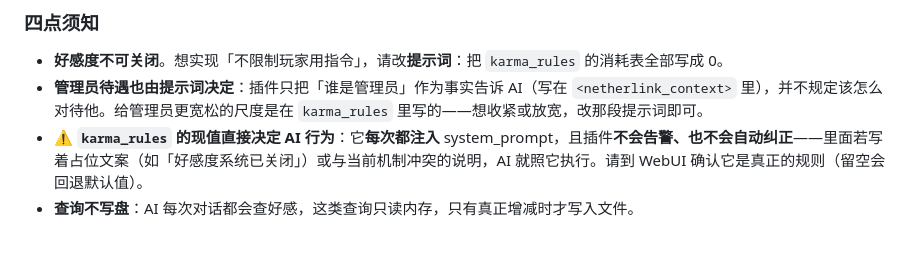
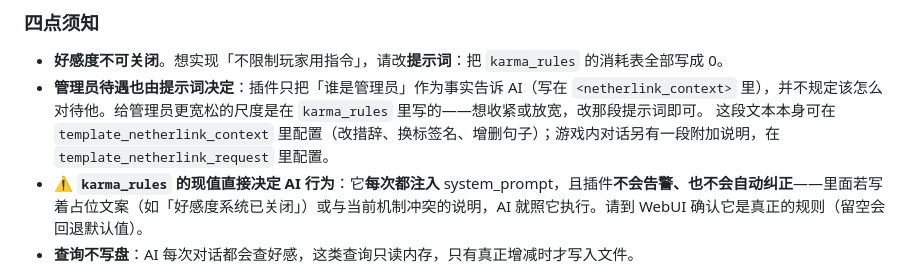
Before and after one commit to MoeDawn/astrbot_plugin_netherlink, a Markdown page: README.md, the part around the change. GitHub-like rendering; blank space fills up the shorter version.

Commit message:
docs: README 补两个注入模板配置项

```diff
--- a/README.md
+++ b/README.md
@@ -125,6 +125,7 @@ AI:  （查好感 → 10；按规则报价 3，付得起 → 执行并扣 3）
 
 - **好感度不可关闭**。想实现「不限制玩家用指令」，请改**提示词**：把 `karma_rules` 的消耗表全部写成 0。
 - **管理员待遇也由提示词决定**：插件只把「谁是管理员」作为事实告诉 AI（写在 `<netherlink_context>` 里），并不规定该怎么对待他。给管理员更宽松的尺度是在 `karma_rules` 里写的——想收紧或放宽，改那段提示词即可。
+  这段文本本身可在 `template_netherlink_context` 里配置（改措辞、换标签名、增删句子）；游戏内对话另有一段附加说明，在 `template_netherlink_request` 里配置。
 - **⚠️ `karma_rules` 的现值直接决定 AI 行为**：它**每次都注入** system_prompt，且插件**不会告警、也不会自动纠正**——里面若写着占位文案（如「好感度系统已关闭」）或与当前机制冲突的说明，AI 就照它执行。请到 WebUI 确认它是真正的规则（留空会回退默认值）。
 - **查询不写盘**：AI 每次对话都会查好感，这类查询只读内存，只有真正增减时才写入文件。
 
```
